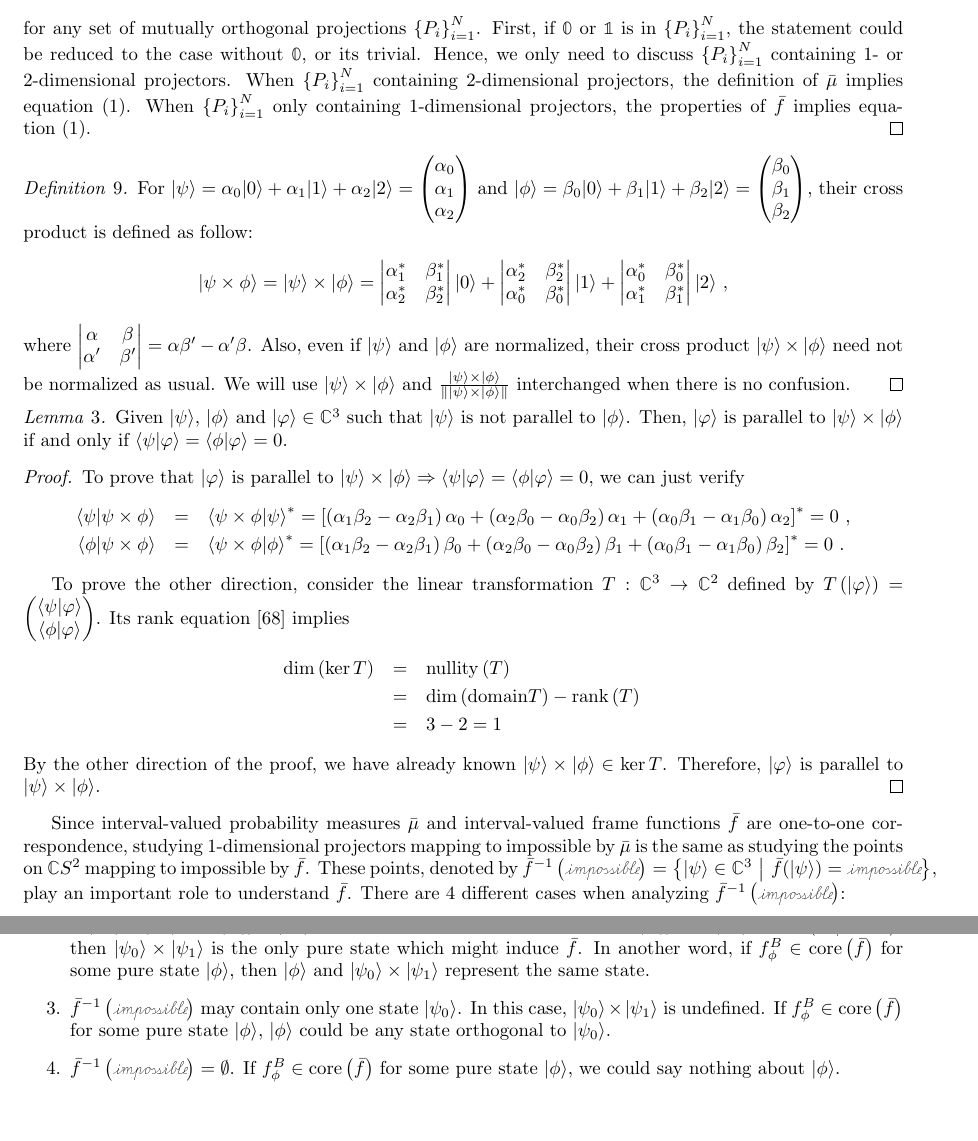
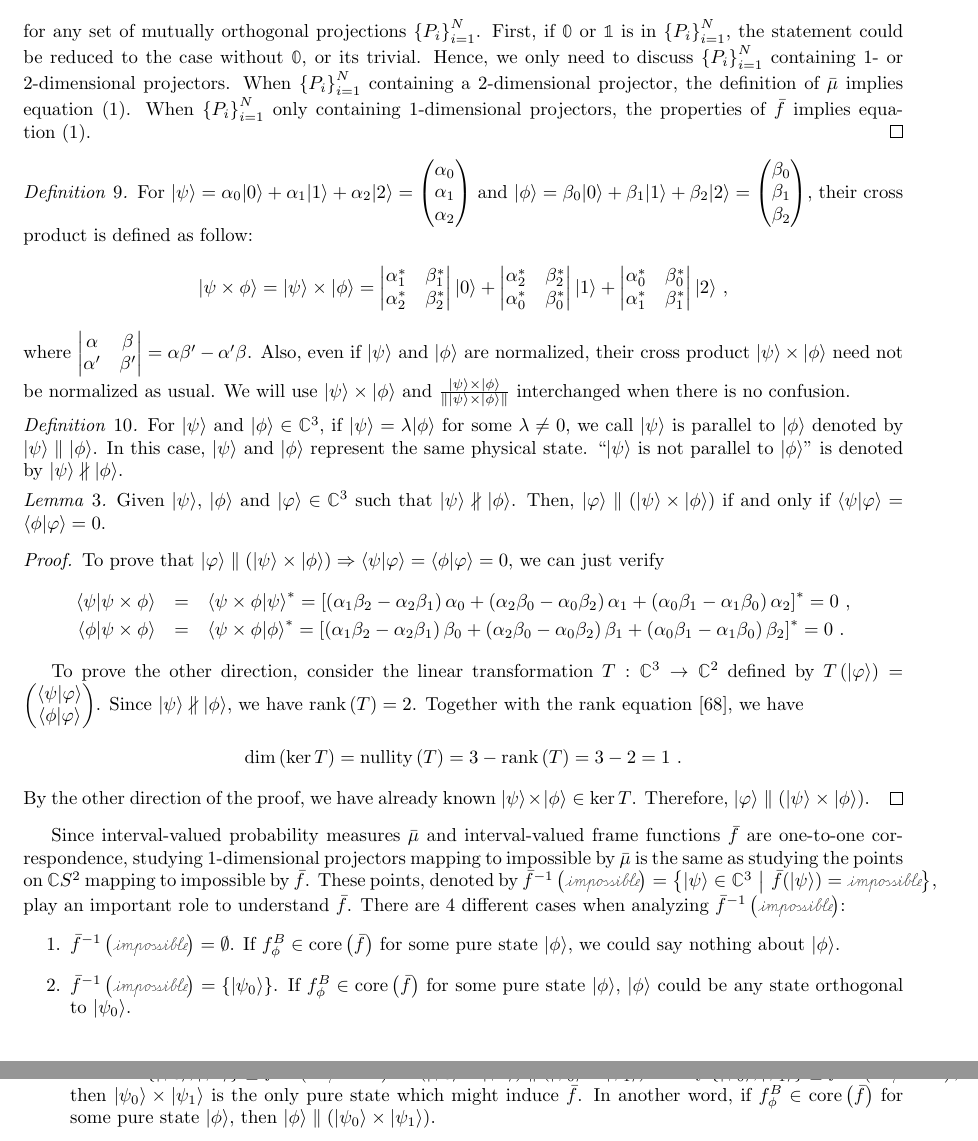
Before and after one commit to yuttai/Contextuality-and-Nonlocality-in-Discrete-Quantum-Theory, a LaTeX document (prop.tex): two parts of pages 15 and 16 of 16, joined at a grey line, cut so that both start at the same text, the shorter picture padded with empty space. Compiled offline with pdfLaTeX.

Commit message:
prop.tex \section{Increasing the Measurement Resource} Updating...

```diff
--- a/prop.tex
+++ b/prop.tex
@@ -947,7 +947,7 @@ First, if $\mathbb{0}$ or $\mathbb{1}$ is in $\left\{ P_{i}\right\} _{i=1}^{N}$,
 the statement could be reduced to the case without $\mathbb{0}$,
 or its trivial. Hence, we only need to discuss $\left\{ P_{i}\right\} _{i=1}^{N}$
 containing 1- or 2-dimensional projectors. When $\left\{ P_{i}\right\} _{i=1}^{N}$
-containing 2-dimensional projectors, the definition of $\bar{\mu}$
+containing a 2-dimensional projector, the definition of $\bar{\mu}$
 implies equation~(\ref{eq:quantumIVPMconditions}). When $\left\{ P_{i}\right\} _{i=1}^{N}$
 only containing 1-dimensional projectors, the properties of $\bar{f}$
 implies equation~(\ref{eq:quantumIVPMconditions}).
@@ -973,13 +973,20 @@ where $\begin{vmatrix}\alpha & \beta\\
 \end{vmatrix}=\alpha\beta'-\alpha'\beta$. Also, even if $\ket{\psi}$ and $\ket{\phi}$ are normalized, their
 cross product~$\ket{\psi}\times\ket{\phi}$ need not be normalized
 as usual. We will use $\ket{\psi}\times\ket{\phi}$ and $\frac{\ket{\psi}\times\ket{\phi}}{\left\Vert \ket{\psi}\times\ket{\phi}\right\Vert }$
-interchanged when there is no confusion.\qed\end{definition}
+interchanged when there is no confusion.\end{definition}
+
+\begin{definition}For $\ket{\psi}$ and $\ket{\phi}\in\mathbb{C}^{3}$,
+if $\ket{\psi}=\lambda\ket{\phi}$ for some~$\lambda\ne0$, we call
+$\ket{\psi}$ is parallel to $\ket{\phi}$ denoted by $\ket{\psi}\parallel\ket{\phi}$.
+In this case, $\ket{\psi}$ and $\ket{\phi}$ represent the same physical
+state. ``$\ket{\psi}$ is not parallel to $\ket{\phi}$'' is denoted
+by $\ket{\psi}\nparallel\ket{\phi}$.\end{definition}
 
 \begin{lemma}Given $\ket{\psi}$, $\ket{\phi}$ and $\ket{\varphi}\in\mathbb{C}^{3}$
-such that $\ket{\psi}$ is not parallel to $\ket{\phi}$. Then, $\ket{\varphi}$
-is parallel to $\ket{\psi}\times\ket{\phi}$ if and only if $\ip{\psi}{\varphi}=\ip{\phi}{\varphi}=0$.\end{lemma}
+such that $\ket{\psi}\nparallel\ket{\phi}$. Then, $\ket{\varphi}\parallel\left(\ket{\psi}\times\ket{\phi}\right)$
+if and only if $\ip{\psi}{\varphi}=\ip{\phi}{\varphi}=0$.\end{lemma}
 \begin{proof}
-To prove that $\ket{\varphi}$ is parallel to $\ket{\psi}\times\ket{\phi}\Rightarrow\ip{\psi}{\varphi}=\ip{\phi}{\varphi}=0$,
+To prove that $\ket{\varphi}\parallel\left(\ket{\psi}\times\ket{\phi}\right)\Rightarrow\ip{\psi}{\varphi}=\ip{\phi}{\varphi}=0$,
 we can just verify
 \begin{eqnarray*}
 \ip{\psi}{\psi\times\phi} & = & \ip{\psi\times\phi}{\psi}^{*}=\left[\left(\alpha_{1}\beta_{2}-\alpha_{2}\beta_{1}\right)\alpha_{0}+\left(\alpha_{2}\beta_{0}-\alpha_{0}\beta_{2}\right)\alpha_{1}+\left(\alpha_{0}\beta_{1}-\alpha_{1}\beta_{0}\right)\alpha_{2}\right]^{*}=0\textrm{ ,}\\
@@ -989,14 +996,14 @@ we can just verify
 To prove the other direction, consider the linear transformation~$T:\mathbb{C}^{3}\rightarrow\mathbb{C}^{2}$
 defined by $T\left(\ket{\varphi}\right)=\begin{pmatrix}\ip{\psi}{\varphi}\\
 \ip{\phi}{\varphi}
-\end{pmatrix}$. Its rank equation~\cite{FraleighBeauregard1995} implies
-\begin{eqnarray*}
-\dim\left(\ker T\right) & = & \mathrm{nullity}\left(T\right)\\
- & = & \dim\left(\mathrm{domain}T\right)-\mathrm{rank}\left(T\right)\\
- & = & 3-2=1
-\end{eqnarray*}
+\end{pmatrix}$. Since $\ket{\psi}\nparallel\ket{\phi}$, we have $\mathrm{rank}\left(T\right)=2$.
+Together with the rank equation~\cite{FraleighBeauregard1995}, we
+have
+\[
+\dim\left(\ker T\right)=\mathrm{nullity}\left(T\right)=3-\mathrm{rank}\left(T\right)=3-2=1\textrm{ .}
+\]
 By the other direction of the proof, we have already known $\ket{\psi}\times\ket{\phi}\in\ker T$.
-Therefore, $\ket{\varphi}$ is parallel to $\ket{\psi}\times\ket{\phi}$.
+Therefore, $\ket{\varphi}\parallel\left(\ket{\psi}\times\ket{\phi}\right)$.
 \end{proof}
 Since interval-valued probability measures~$\bar{\mu}$ and interval-valued
 frame functions~$\bar{f}$ are one-to-one correspondence, studying
@@ -1006,6 +1013,18 @@ by $\bar{f}$. These points, denoted by $\bar{f}^{-1}\left(\imposs\right)=\set{\k
 play an important role to understand $\bar{f}$. There are 4 different
 cases when analyzing $\bar{f}^{-1}\left(\imposs\right)$:
 \begin{enumerate}
+\item $\bar{f}^{-1}\left(\imposs\right)=\emptyset$. If $f_{\phi}^{B}\in\mathrm{core}\left(\bar{f}\right)$
+for some pure state~$\ket{\phi}$, we could say nothing about $\ket{\phi}$.
+\item $\bar{f}^{-1}\left(\imposs\right)=\left\{ \ket{\psi_{0}}\right\} $.
+If $f_{\phi}^{B}\in\mathrm{core}\left(\bar{f}\right)$ for some pure
+state~$\ket{\phi}$, $\ket{\phi}$ could be any state orthogonal
+to $\ket{\psi_{0}}$.
+\item Consider $\left\{ \ket{\psi_{0}},\ket{\psi_{1}}\right\} \subseteq\bar{f}^{-1}\left(\imposs\right)$.
+If $\left(\ket{\psi_{0}}\times\ket{\psi_{1}}\right)\parallel\left(\ket{\psi_{0}'}\times\ket{\psi_{1}'}\right)$
+for any $\left\{ \ket{\psi_{0}'},\ket{\psi_{1}'}\right\} \subseteq\bar{f}^{-1}\left(\imposs\right)$,
+then $\ket{\psi_{0}}\times\ket{\psi_{1}}$ is the only pure state
+which might induce $\bar{f}$. In another word, if $f_{\phi}^{B}\in\mathrm{core}\left(\bar{f}\right)$
+for some pure state~$\ket{\phi}$, then $\ket{\phi}\parallel\left(\ket{\psi_{0}}\times\ket{\psi_{1}}\right)$.
 \item If another pair of states~$\ket{\psi_{0}'}$ and $\ket{\psi_{1}'}\in\bar{f}^{-1}\left(\imposs\right)$
 gives different state of cross product~$\ket{\psi_{0}'}\times\ket{\psi_{1}'}$,
 then both $\ket{\psi_{0}}\times\ket{\psi_{1}}$ and $\ket{\psi_{0}'}\times\ket{\psi_{1}'}$
@@ -1016,19 +1035,6 @@ inconsistent with $\bar{f}(\proj{\psi_{0}'})=\bar{f}(\proj{\psi_{1}'})=\imposs$
 and $f_{\ket{\psi_{0}'}\times\ket{\psi_{1}'}}^{B}$ is inconsistent
 with $\bar{f}(\proj{\psi_{0}})=\bar{f}(\proj{\psi_{1}})=\imposs$.
 Actually, $\bar{f}$ has an empty core.
-\item If $\ket{\psi_{0}}\times\ket{\psi_{1}}$ and $\ket{\psi_{0}'}\times\ket{\psi_{1}'}$
-always represent the same state for all $\ket{\psi_{0}'}$ and $\ket{\psi_{1}'}\in\bar{f}^{-1}\left(\imposs\right)$,
-then $\ket{\psi_{0}}\times\ket{\psi_{1}}$ is the only pure state
-which might induce $\bar{f}$. In another word, if $f_{\phi}^{B}\in\mathrm{core}\left(\bar{f}\right)$
-for some pure state~$\ket{\phi}$, then $\ket{\phi}$ and $\ket{\psi_{0}}\times\ket{\psi_{1}}$
-represent the same state.
-\item $\bar{f}^{-1}\left(\imposs\right)$ may contain only one state~$\ket{\psi_{0}}$.
-In this case, $\ket{\psi_{0}}\times\ket{\psi_{1}}$ is undefined.
-If $f_{\phi}^{B}\in\mathrm{core}\left(\bar{f}\right)$ for some pure
-state~$\ket{\phi}$, $\ket{\phi}$ could be any state orthogonal
-to $\ket{\psi_{0}}$.
-\item $\bar{f}^{-1}\left(\imposs\right)=\emptyset$. If $f_{\phi}^{B}\in\mathrm{core}\left(\bar{f}\right)$
-for some pure state~$\ket{\phi}$, we could say nothing about $\ket{\phi}$.
 \end{enumerate}
 In summary, if we have an idea of $\bar{f}^{-1}\left(\imposs\right)$,
 we could have some idea of the pure states in core.
```
Also changed, not shown: 1 other file.
